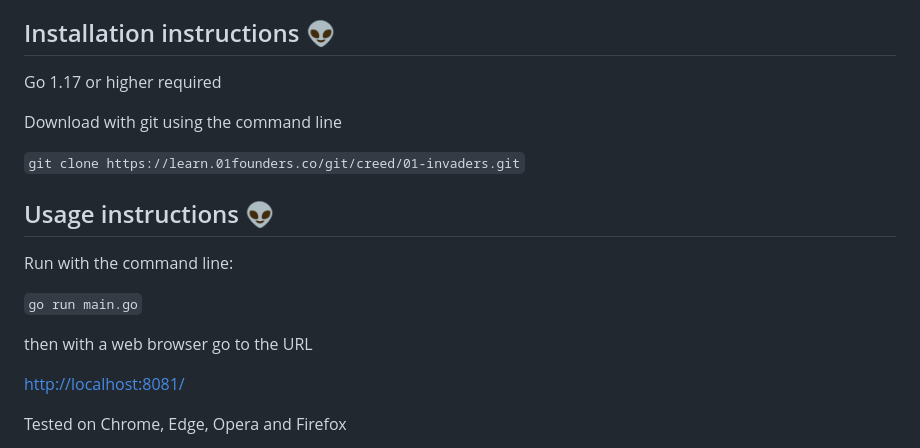
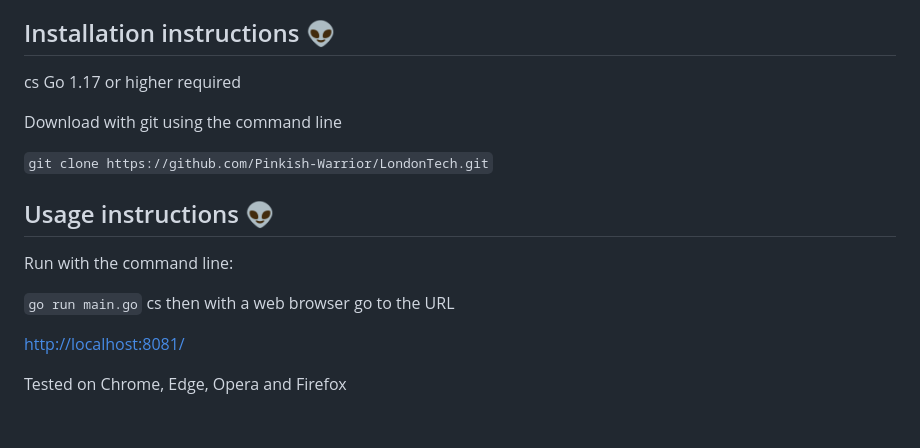
Before and after one commit to Pinkish-Warrior/LondonTech, a Markdown page: readme.md, the part around the change. Rendered like a GitHub page; blank space fills up the shorter version.

Commit message:
adjustments

```diff
--- a/readme.md
+++ b/readme.md
@@ -20,12 +20,12 @@ Compared to the original Space Invaders, some game aspects are still absent, suc
 
 
 ## Installation instructions 👽
-
+cs
 Go 1.17 or higher required
 
 Download with git using the command line
 
-`git clone https://learn.01founders.co/git/creed/01-invaders.git`
+`git clone https://github.com/Pinkish-Warrior/LondonTech.git`
 
 
 ## Usage instructions 👽
@@ -33,7 +33,7 @@ Download with git using the command line
 Run with the command line:
 
 `go run main.go`
-
+cs
 then with a web browser go to the URL
 
 [http://localhost:8081/](http://localhost:8081/)
```
